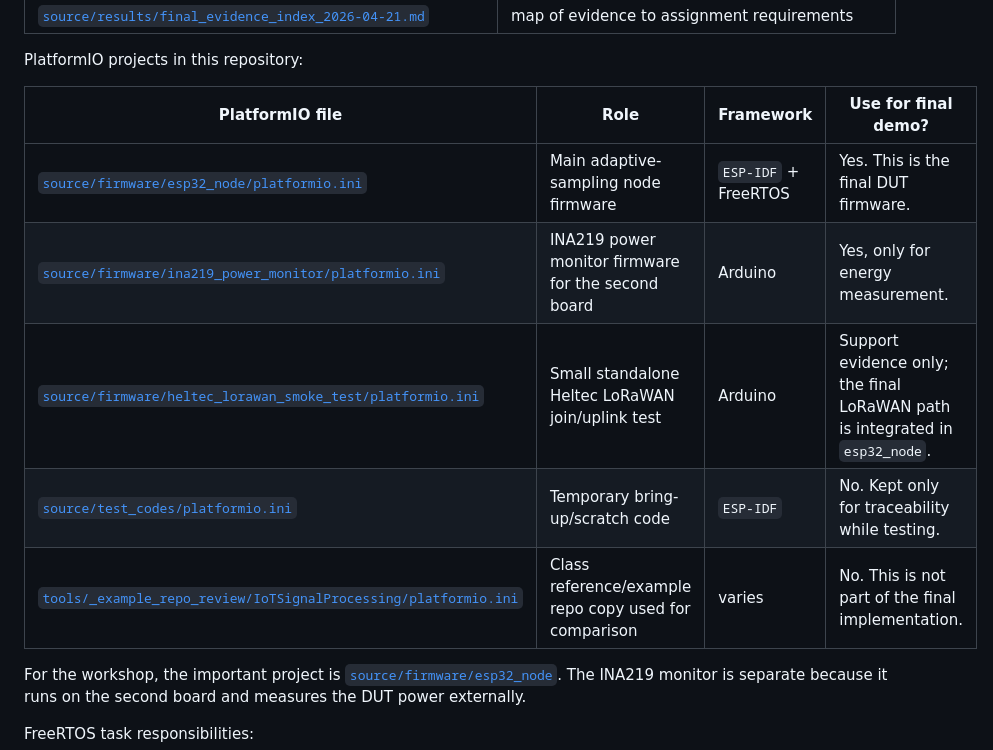
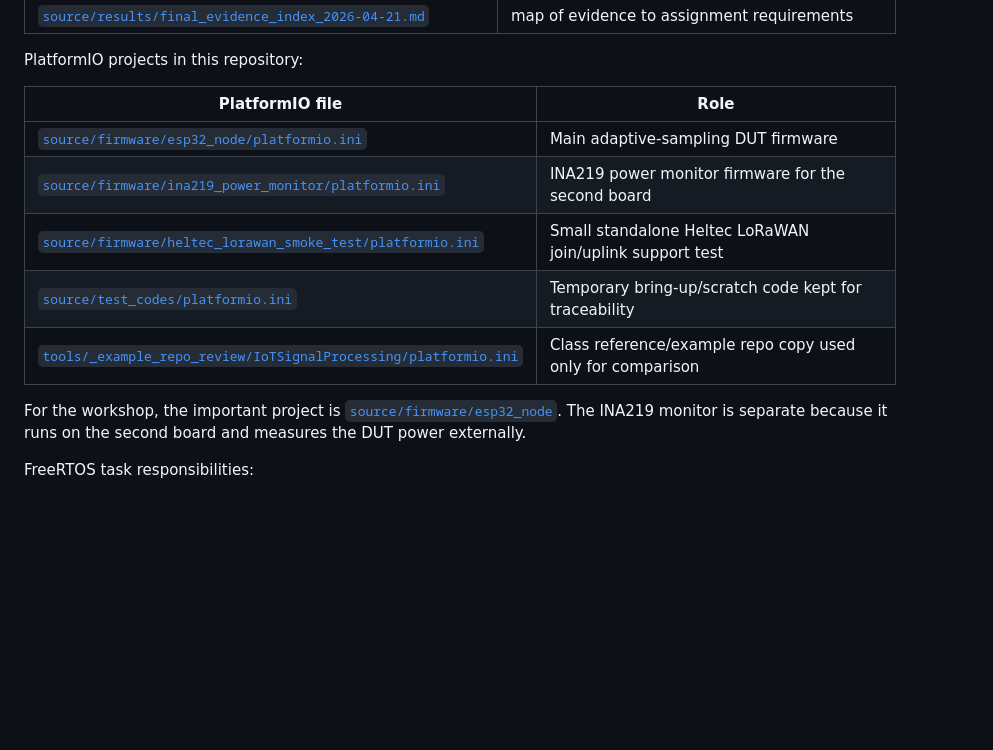
Before and after one commit to hamzaabedlkadr-b/iot_indv_project, a Markdown page: README.md, the part around the change. GitHub-like rendering; blank space fills up the shorter version.

Commit message:
Simplify PlatformIO project table

```diff
--- a/README.md
+++ b/README.md
@@ -181,13 +181,13 @@ Most important files:
 
 PlatformIO projects in this repository:
 
-| PlatformIO file | Role | Framework | Use for final demo? |
-| --- | --- | --- | --- |
-| [`source/firmware/esp32_node/platformio.ini`](./source/firmware/esp32_node/platformio.ini) | Main adaptive-sampling node firmware | `ESP-IDF` + FreeRTOS | Yes. This is the final DUT firmware. |
-| [`source/firmware/ina219_power_monitor/platformio.ini`](./source/firmware/ina219_power_monitor/platformio.ini) | INA219 power monitor firmware for the second board | Arduino | Yes, only for energy measurement. |
-| [`source/firmware/heltec_lorawan_smoke_test/platformio.ini`](./source/firmware/heltec_lorawan_smoke_test/platformio.ini) | Small standalone Heltec LoRaWAN join/uplink test | Arduino | Support evidence only; the final LoRaWAN path is integrated in `esp32_node`. |
-| [`source/test_codes/platformio.ini`](./source/test_codes/platformio.ini) | Temporary bring-up/scratch code | `ESP-IDF` | No. Kept only for traceability while testing. |
-| [`tools/_example_repo_review/IoTSignalProcessing/platformio.ini`](./tools/_example_repo_review/IoTSignalProcessing/platformio.ini) | Class reference/example repo copy used for comparison | varies | No. This is not part of the final implementation. |
+| PlatformIO file | Role |
+| --- | --- |
+| [`source/firmware/esp32_node/platformio.ini`](./source/firmware/esp32_node/platformio.ini) | Main adaptive-sampling DUT firmware |
+| [`source/firmware/ina219_power_monitor/platformio.ini`](./source/firmware/ina219_power_monitor/platformio.ini) | INA219 power monitor firmware for the second board |
+| [`source/firmware/heltec_lorawan_smoke_test/platformio.ini`](./source/firmware/heltec_lorawan_smoke_test/platformio.ini) | Small standalone Heltec LoRaWAN join/uplink support test |
+| [`source/test_codes/platformio.ini`](./source/test_codes/platformio.ini) | Temporary bring-up/scratch code kept for traceability |
+| [`tools/_example_repo_review/IoTSignalProcessing/platformio.ini`](./tools/_example_repo_review/IoTSignalProcessing/platformio.ini) | Class reference/example repo copy used only for comparison |
 
 For the workshop, the important project is [`source/firmware/esp32_node`](./source/firmware/esp32_node). The INA219 monitor is separate because it runs on the second board and measures the DUT power externally.
 
```
